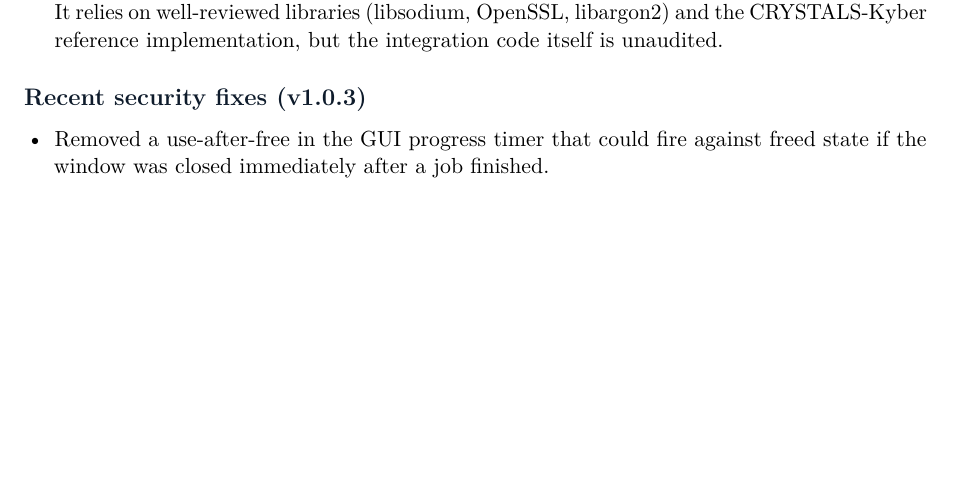
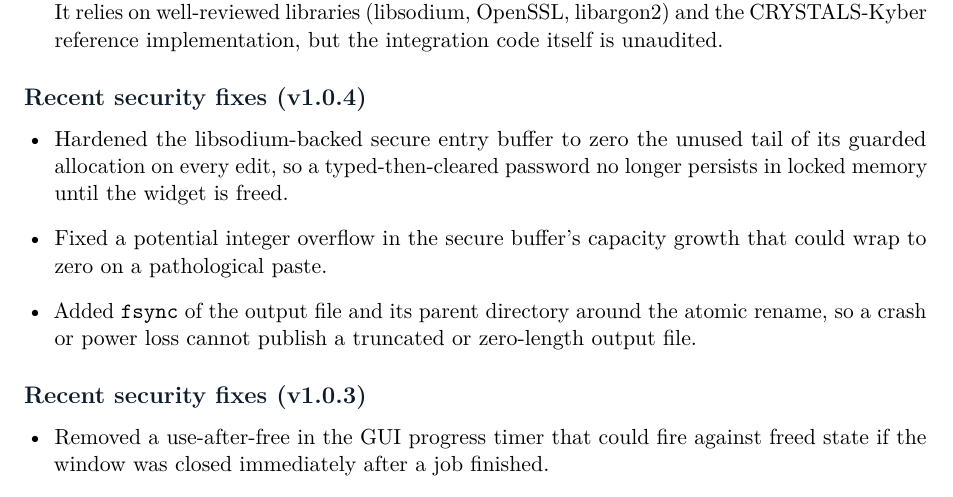
Before and after one commit to effjy/ciphers, a LaTeX document (security.tex): part of page 7 of 7 before the commit and part of page 7 of 8 after it, cut so that both start at the same text, the shorter picture padded with empty space. Compiled offline with pdfLaTeX.

Commit message:
Add files via upload

```diff
--- a/security.tex
+++ b/security.tex
@@ -356,6 +356,18 @@ Multi-recipient public-key sharing            & \no\\
         unaudited.
 \end{itemize}
 
+\subsection*{Recent security fixes (v1.0.4)}
+\begin{itemize}[leftmargin=1.4em]
+  \item Hardened the libsodium-backed secure entry buffer to zero the unused
+        tail of its guarded allocation on every edit, so a typed-then-cleared
+        password no longer persists in locked memory until the widget is freed.
+  \item Fixed a potential integer overflow in the secure buffer's capacity
+        growth that could wrap to zero on a pathological paste.
+  \item Added \texttt{fsync} of the output file and its parent directory around
+        the atomic rename, so a crash or power loss cannot publish a truncated
+        or zero-length output file.
+\end{itemize}
+
 \subsection*{Recent security fixes (v1.0.3)}
 \begin{itemize}[leftmargin=1.4em]
   \item Removed a use-after-free in the GUI progress timer that could fire
```
Also changed, not shown: Makefile, security.pdf, security.tex (4 more changed lines).
